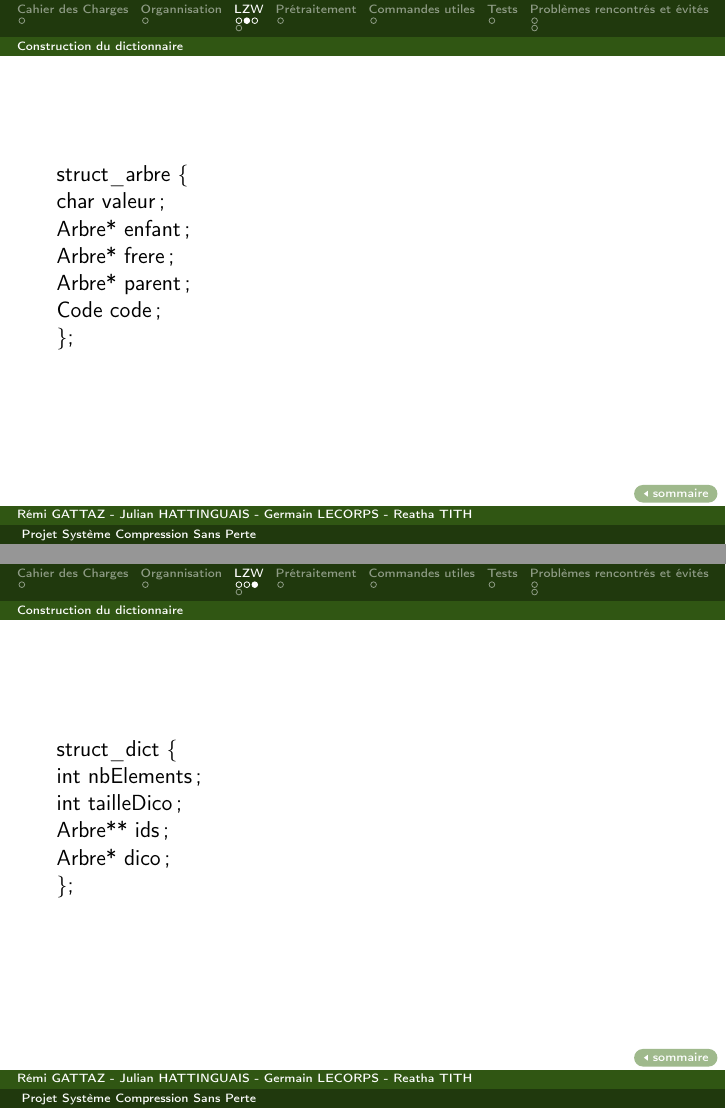
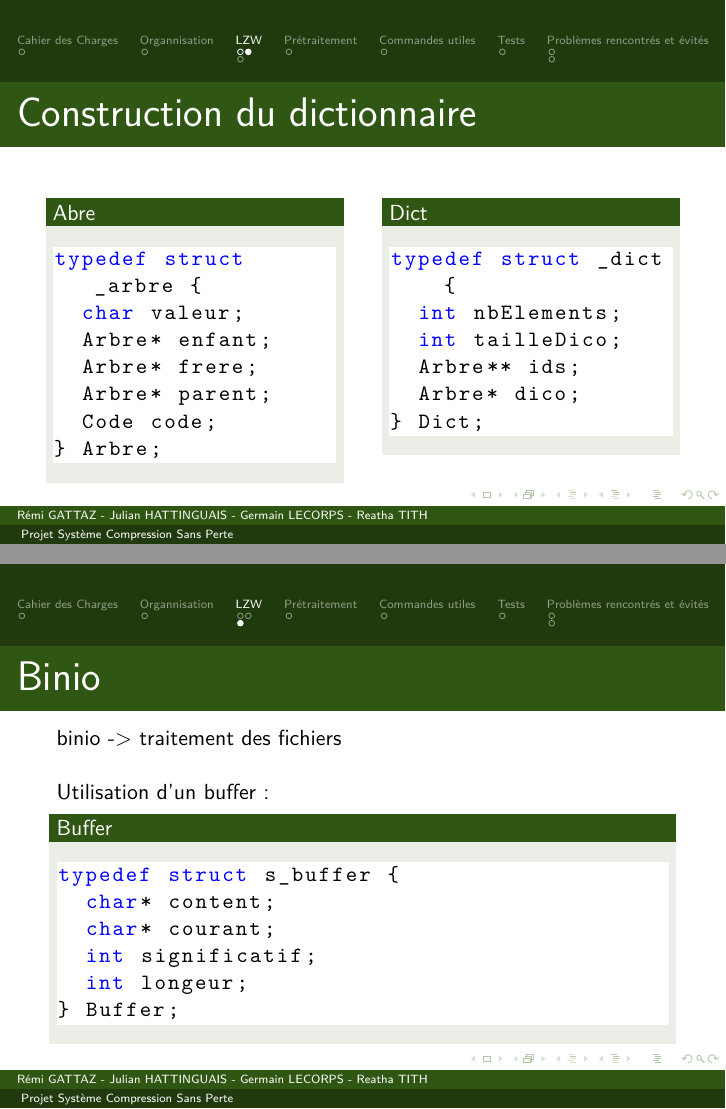
Before and after one commit to gattazr-student/PLS-compression, LaTeX slides (doc/Présentation/diapos.tex): pages 6 and 7 of 13 before the commit and pages 6 and 7 of 12 after it, joined at a grey line. Compiled offline with pdfLaTeX.

Commit message:
Nouvelle version du rapport

```diff
--- a/doc/Présentation/diapos.tex
+++ b/doc/Présentation/diapos.tex
@@ -16,5 +44,4 @@
-\hyperlink{sommaire}{\beamerreturnbutton{sommaire}}
-}
+
 
 \title{
     Projet Système\\
@@ -70,28 +97,51 @@
  \end{enumerate}
 \end{frame}
 
-\begin{frame}
- struct\_arbre $\{$ \newline
-	char valeur; \newline
-	Arbre* enfant; \newline
-	Arbre* frere; \newline
-	Arbre* parent; \newline
-	Code code; \newline
-$\};$
-\end{frame}
-\begin{frame}
+\begin{frame}[containsverbatim]
+\begin{columns}[t]
+  \begin{column}{5cm}
+  \begin{block}{Abre}
+    \begin{lstlisting}
+typedef struct _arbre {
+  char valeur;
+  Arbre* enfant;
+  Arbre* frere;
+  Arbre* parent;
+  Code code;
+} Arbre;
+    \end{lstlisting}
+  \end{block}
+  \end{column}
 
-struct\_dict $\{$ \newline
-	int nbElements;	\newline
-	int tailleDico;	\newline
-	Arbre** ids;	\newline
-	Arbre* dico;	\newline
-$\};$
-
+  \begin{column}{5cm}
+  \begin{block}{Dict}
+    \begin{lstlisting}
+typedef struct _dict {
+  int nbElements;
+  int tailleDico;
+  Arbre** ids;
+  Arbre* dico;
+} Dict;
+    \end{lstlisting}
+  \end{block}
+  \end{column}
+ \end{columns}
 \end{frame}
 
 
 \subsection{Binio}
-\begin{frame}
+\begin{frame}[containsverbatim]
  binio -> traitement des fichiers\newline
  \newline
+ Utilisation d'un buffer :
+ \begin{block}{Buffer}
+    \begin{lstlisting}
+typedef struct s_buffer {
+  char* content;
+  char* courant;
+  int significatif;
+  int longeur;
+} Buffer;
+    \end{lstlisting}
+  \end{block}
+
```
Also changed, not shown: doc/Présentation/diapos.tex (42 more changed lines), 1 other file.
